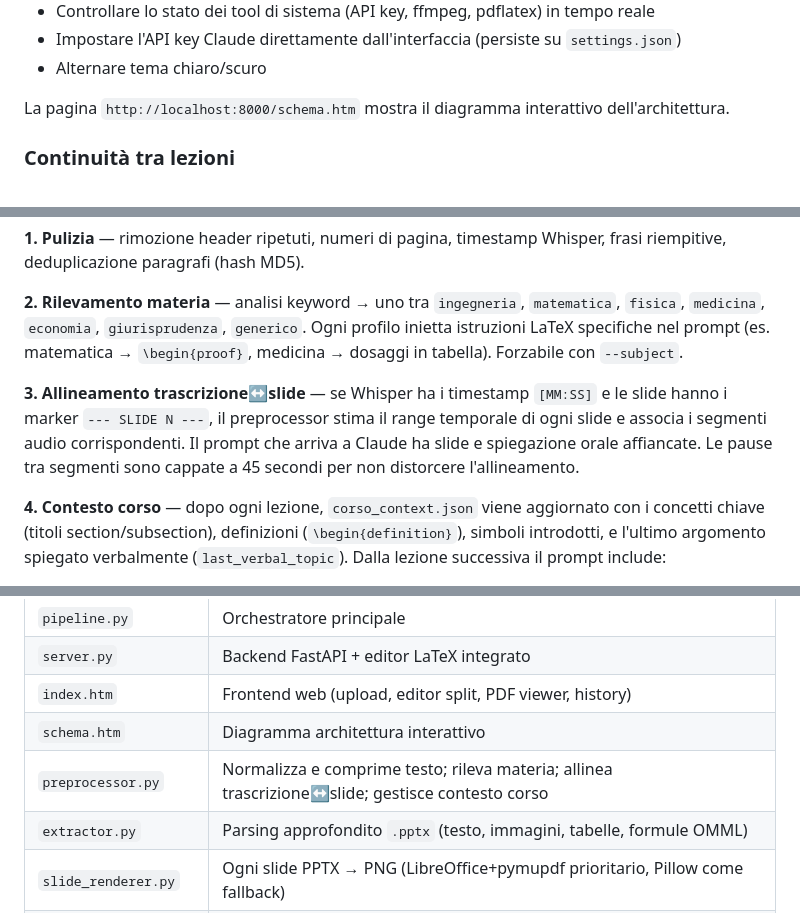
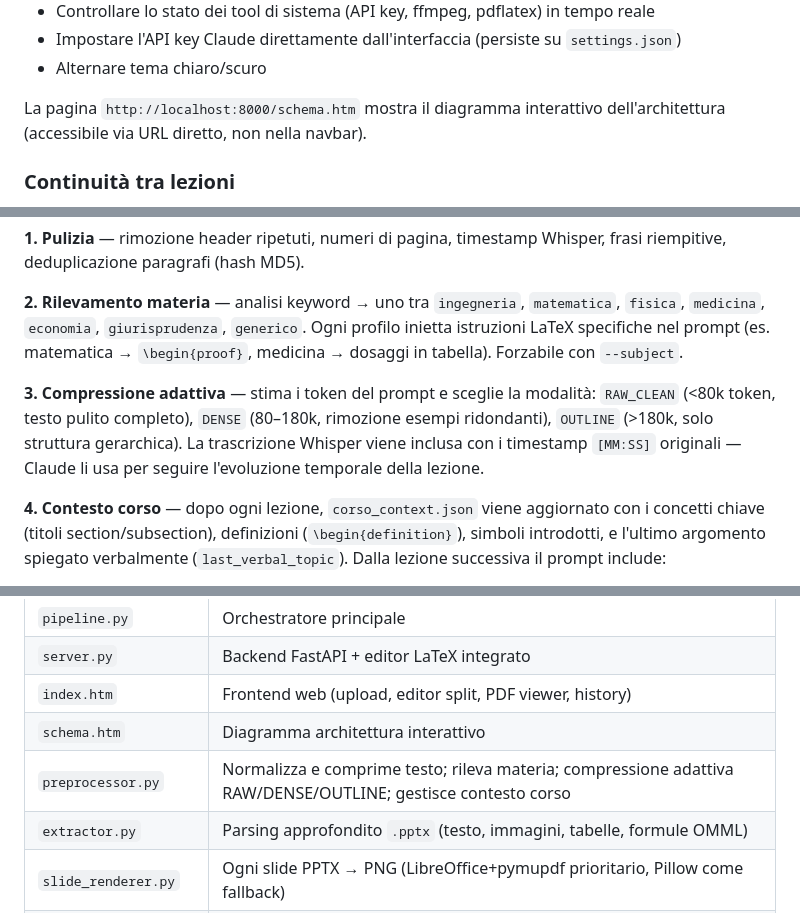
Before and after one commit to Nefer97/pipeline_ai, a Markdown page: README.md, 3 parts joined by grey strips. Rendered like a GitHub page.

Commit message:
docs: allinea README alle modifiche UX — schema.htm, preprocessor, compressione adattiva
Co-Authored-By: Claude Sonnet 4.6 <noreply@anthropic.com>

```diff
--- a/README.md
+++ b/README.md
@@ -314,7 +314,7 @@ Apri `http://localhost:8000`. Il frontend permette di:
 - Impostare l'API key Claude direttamente dall'interfaccia (persiste su `settings.json`)
 - Alternare tema chiaro/scuro
 
-La pagina `http://localhost:8000/schema.htm` mostra il diagramma interattivo dell'architettura.
+La pagina `http://localhost:8000/schema.htm` mostra il diagramma interattivo dell'architettura (accessibile via URL diretto, non nella navbar).
 
 ### Continuità tra lezioni
 
@@ -430,7 +430,7 @@ Prima di inviare il contenuto a Claude, `preprocessor.py` esegue quattro fasi au
 
 **2. Rilevamento materia** — analisi keyword → uno tra `ingegneria`, `matematica`, `fisica`, `medicina`, `economia`, `giurisprudenza`, `generico`. Ogni profilo inietta istruzioni LaTeX specifiche nel prompt (es. matematica → `\begin{proof}`, medicina → dosaggi in tabella). Forzabile con `--subject`.
 
-**3. Allineamento trascrizione↔slide** — se Whisper ha i timestamp `[MM:SS]` e le slide hanno i marker `--- SLIDE N ---`, il preprocessor stima il range temporale di ogni slide e associa i segmenti audio corrispondenti. Il prompt che arriva a Claude ha slide e spiegazione orale affiancate. Le pause tra segmenti sono cappate a 45 secondi per non distorcere l'allineamento.
+**3. Compressione adattiva** — stima i token del prompt e sceglie la modalità: `RAW_CLEAN` (<80k token, testo pulito completo), `DENSE` (80–180k, rimozione esempi ridondanti), `OUTLINE` (>180k, solo struttura gerarchica). La trascrizione Whisper viene inclusa con i timestamp `[MM:SS]` originali — Claude li usa per seguire l'evoluzione temporale della lezione.
 
 **4. Contesto corso** — dopo ogni lezione, `corso_context.json` viene aggiornato con i concetti chiave (titoli section/subsection), definizioni (`\begin{definition}`), simboli introdotti, e l'ultimo argomento spiegato verbalmente (`last_verbal_topic`). Dalla lezione successiva il prompt include:
 - `## CONTESTO DEL CORSO` con i concetti già trattati (non da rispiegare)
@@ -456,7 +456,7 @@ Si disabilita con `--no-context`. Pruning automatico: oltre le ultime 10 lezioni
 | `server.py` | Backend FastAPI + editor LaTeX integrato |
 | `index.htm` | Frontend web (upload, editor split, PDF viewer, history) |
 | `schema.htm` | Diagramma architettura interattivo |
-| `preprocessor.py` | Normalizza e comprime testo; rileva materia; allinea trascrizione↔slide; gestisce contesto corso |
+| `preprocessor.py` | Normalizza e comprime testo; rileva materia; compressione adattiva RAW/DENSE/OUTLINE; gestisce contesto corso |
 | `extractor.py` | Parsing approfondito `.pptx` (testo, immagini, tabelle, formule OMML) |
 | `slide_renderer.py` | Ogni slide PPTX → PNG (LibreOffice+pymupdf prioritario, Pillow come fallback) |
 | `pdf_renderer.py` | Ogni pagina PDF → PNG + LaTeX skeleton |
```
